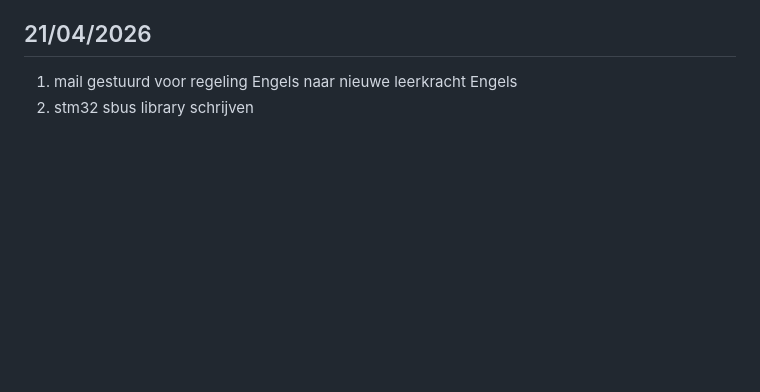
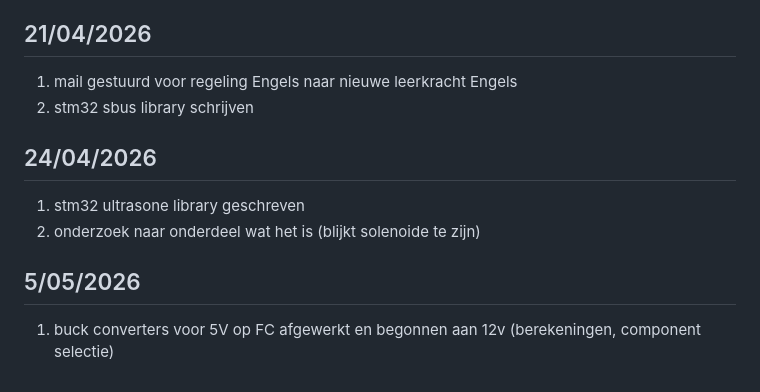
Before and after one commit to Torie3/WLED-Usermod-SPEC7led, a Markdown page: logboek.md, the part around the change. Drawn GitHub-style; blank space fills up the shorter version.

Commit message:
update logboek

```diff
--- a/logboek.md
+++ b/logboek.md
@@ -347,3 +347,11 @@ lesuur 2: zoeken van onderdelen voor nieuwe fc, is irritant want trouwe icm42688
 
 1) mail gestuurd voor regeling Engels naar nieuwe leerkracht Engels
 2) stm32 sbus library schrijven
+
+## 24/04/2026
+
+1) stm32 ultrasone library geschreven
+2) onderzoek naar onderdeel wat het is (blijkt solenoide te zijn)
+
+## 5/05/2026
+1) buck converters voor 5V op FC afgewerkt en begonnen aan 12v (berekeningen, component selectie)
```
